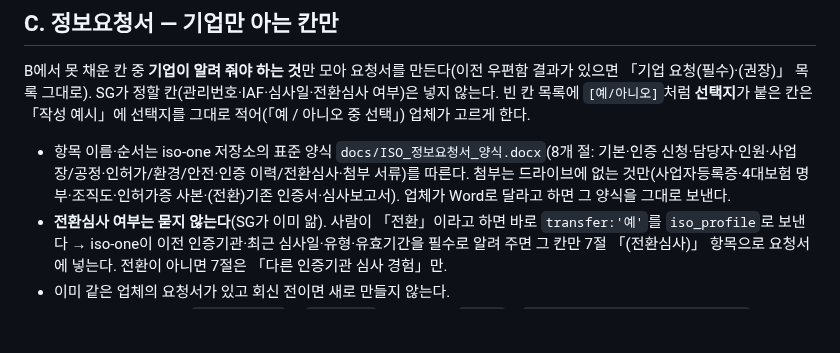
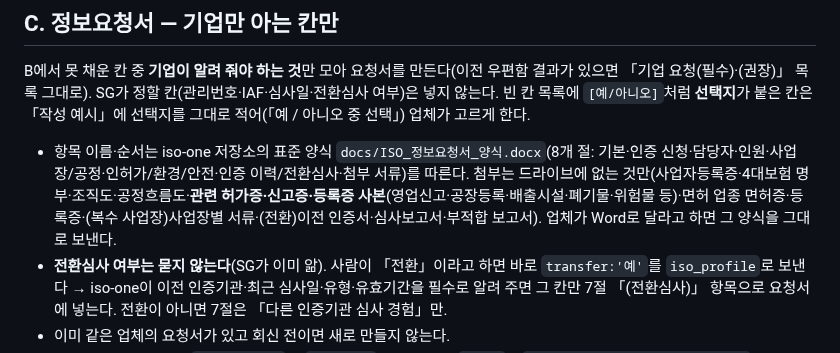
Before and after one commit to SGGIT-PNG/sg-todo, a Markdown page: skills/iso-one-agent/SKILL.md, the part around the change. Rendered like a GitHub page; blank space fills up the shorter version.

Commit message:
스킬: 정보요청서 첨부에 허가증·신고증·등록증·면허증·이전 부적합 보고서 추가
Co-Authored-By: Claude Opus 5.5 <noreply@anthropic.com>
Claude-Session: https://claude.ai/code/session_01YFhnEgeLnUrpfYkeJFizZ3

```diff
--- a/skills/iso-one-agent/SKILL.md
+++ b/skills/iso-one-agent/SKILL.md
@@ -69,7 +69,7 @@ description: "ISO one 에이전트 — 구글 드라이브의 고객사 자료(
 
 ## C. 정보요청서 — 기업만 아는 칸만
 B에서 못 채운 칸 중 **기업이 알려 줘야 하는 것**만 모아 요청서를 만든다(이전 우편함 결과가 있으면 「기업 요청(필수)·(권장)」 목록 그대로). SG가 정할 칸(관리번호·IAF·심사일·전환심사 여부)은 넣지 않는다. 빈 칸 목록에 `[예/아니오]`처럼 **선택지**가 붙은 칸은 「작성 예시」에 선택지를 그대로 적어(「예 / 아니오 중 선택」) 업체가 고르게 한다.
-- 항목 이름·순서는 iso-one 저장소의 표준 양식 `docs/ISO_정보요청서_양식.docx`(8개 절: 기본·인증 신청·담당자·인원·사업장/공정·인허가/환경/안전·인증 이력/전환심사·첨부 서류)를 따른다. 첨부는 드라이브에 없는 것만(사업자등록증·4대보험 명부·조직도·인허가증 사본·(전환)기존 인증서·심사보고서). 업체가 Word로 달라고 하면 그 양식을 그대로 보낸다.
+- 항목 이름·순서는 iso-one 저장소의 표준 양식 `docs/ISO_정보요청서_양식.docx`(8개 절: 기본·인증 신청·담당자·인원·사업장/공정·인허가/환경/안전·인증 이력/전환심사·첨부 서류)를 따른다. 첨부는 드라이브에 없는 것만(사업자등록증·4대보험 명부·조직도·공정흐름도·**관련 허가증·신고증·등록증 사본**(영업신고·공장등록·배출시설·폐기물·위험물 등)·면허 업종 면허증·등록증·(복수 사업장)사업장별 서류·(전환)이전 인증서·심사보고서·부적합 보고서). 업체가 Word로 달라고 하면 그 양식을 그대로 보낸다.
 - **전환심사 여부는 묻지 않는다**(SG가 이미 앎). 사람이 「전환」이라고 하면 바로 `transfer:'예'`를 `iso_profile`로 보낸다 → iso-one이 이전 인증기관·최근 심사일·유형·유효기간을 필수로 알려 주면 그 칸만 7절 「(전환심사)」 항목으로 요청서에 넣는다. 전환이 아니면 7절은 「다른 인증기관 심사 경험」만.
 - 이미 같은 업체의 요청서가 있고 회신 전이면 새로 만들지 않는다.
 - 만들기: Google Drive `create_file` — `parentId` = 업체 폴더, `title` = `ISO 정보요청서_<업체명>_<YYMMDD>`, `contentMimeType` = `text/html`(Google 문서로 변환됨), `textContent` = 아래 틀.
```
